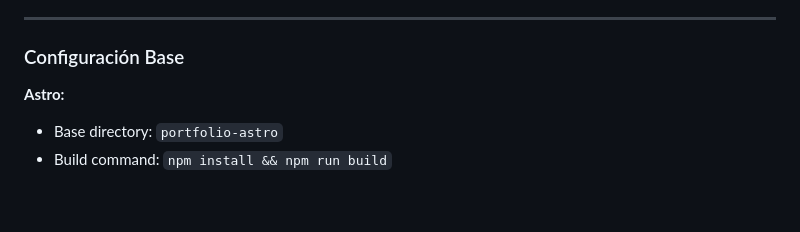
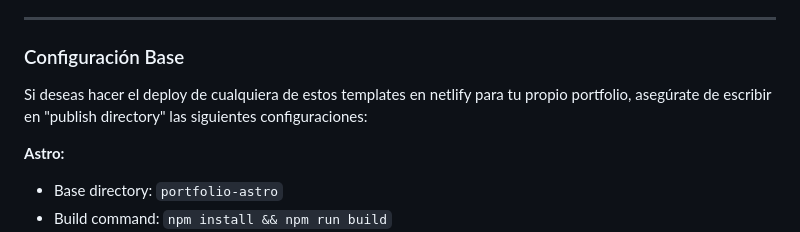
Before and after one commit to brayanhl17/Templates-portfolios, a Markdown page: README.md, the part around the change. GitHub-like rendering; blank space fills up the shorter version.

Commit message:
Update README
Added deployment instructions for Netlify in README.

```diff
--- a/README.md
+++ b/README.md
@@ -209,6 +209,7 @@ npm test
 ---
 
 ### Configuración Base
+Si deseas hacer el deploy de cualquiera de estos templates en netlify para tu propio portfolio, asegúrate de escribir en "publish directory" las siguientes configuraciones:
 
 **Astro:**
 - Base directory: `portfolio-astro`
```
